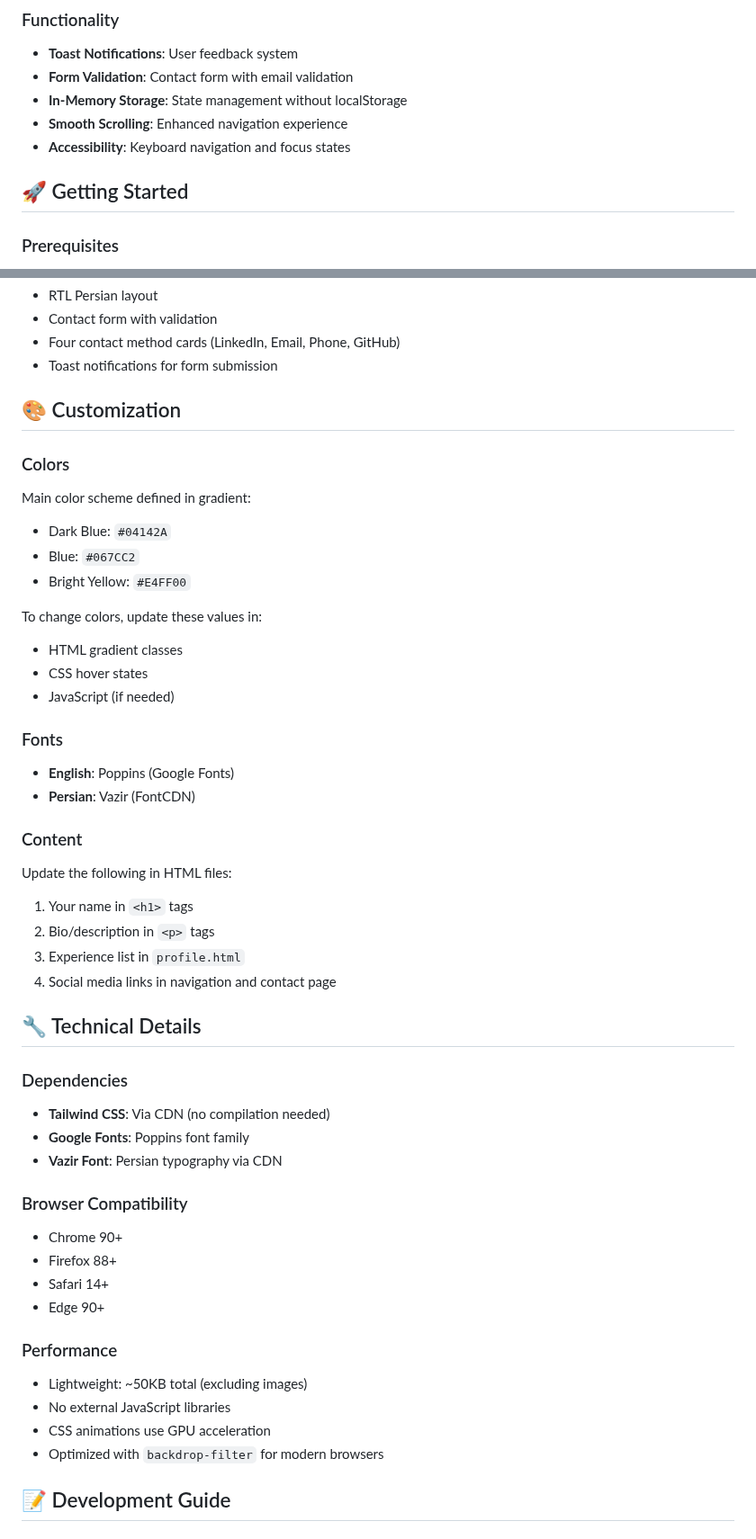
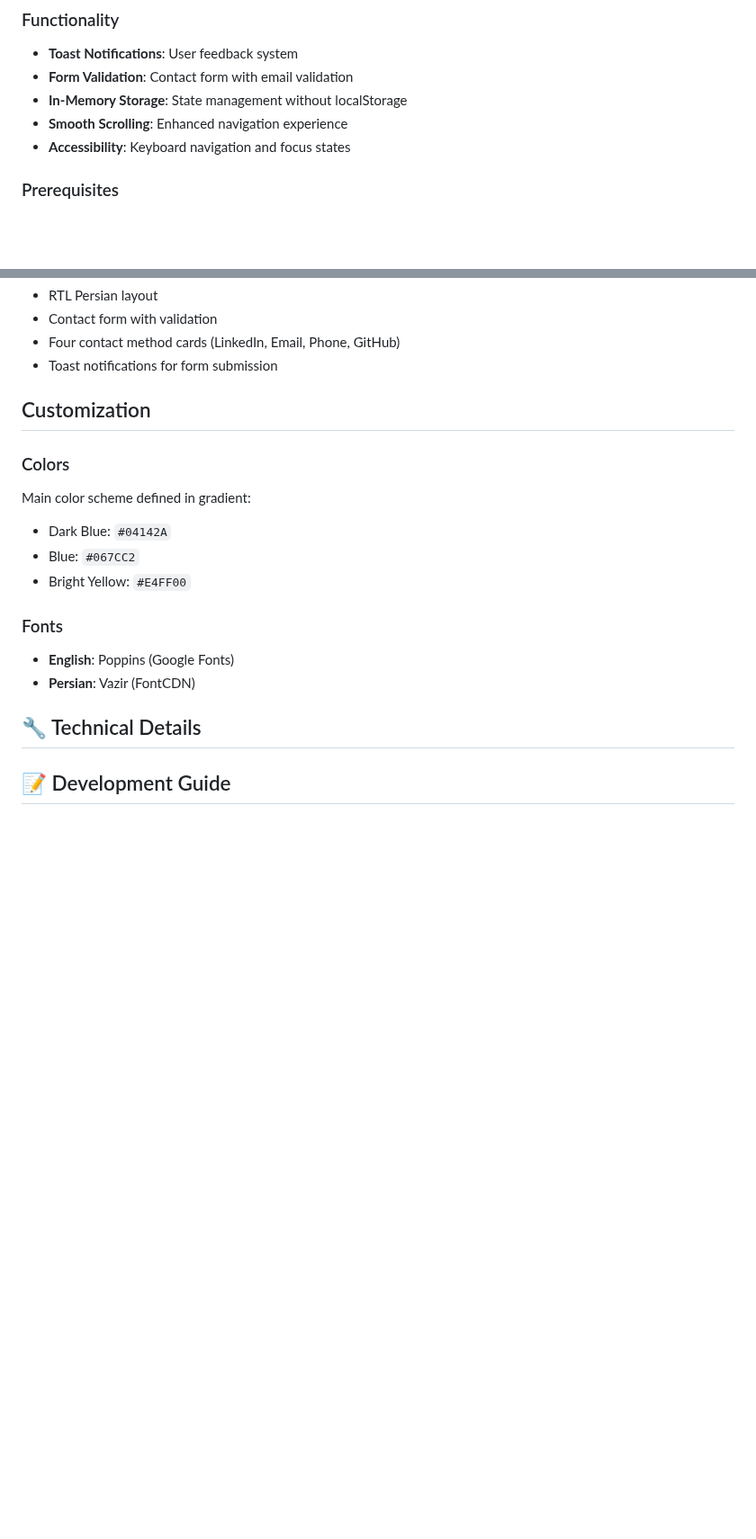
Before and after one commit to mamadalili/personal-web-draft, a Markdown page: README.md, 2 parts joined by grey strips. Shown at 90% size. Rendered like a GitHub page; blank space fills up the shorter version.

```diff
--- a/README.md
+++ b/README.md
@@ -51,7 +51,6 @@ portfolio/
 - **Smooth Scrolling**: Enhanced navigation experience
 - **Accessibility**: Keyboard navigation and focus states
 
-## 🚀 Getting Started
 
 ### Prerequisites
 - A modern web browser (Chrome, Firefox, Safari, Edge)
@@ -89,7 +88,7 @@ portfolio/
 - Four contact method cards (LinkedIn, Email, Phone, GitHub)
 - Toast notifications for form submission
 
-## 🎨 Customization
+## Customization
 
 ### Colors
 Main color scheme defined in gradient:
@@ -97,40 +96,13 @@ Main color scheme defined in gradient:
 - Blue: `#067CC2`
 - Bright Yellow: `#E4FF00`
 
-To change colors, update these values in:
-- HTML gradient classes
-- CSS hover states
-- JavaScript (if needed)
 
 ### Fonts
 - **English**: Poppins (Google Fonts)
 - **Persian**: Vazir (FontCDN)
 
-### Content
-Update the following in HTML files:
-1. Your name in `<h1>` tags
-2. Bio/description in `<p>` tags
-3. Experience list in `profile.html`
-4. Social media links in navigation and contact page
-
 ## 🔧 Technical Details
 
-### Dependencies
-- **Tailwind CSS**: Via CDN (no compilation needed)
-- **Google Fonts**: Poppins font family
-- **Vazir Font**: Persian typography via CDN
-
-### Browser Compatibility
-- Chrome 90+
-- Firefox 88+
-- Safari 14+
-- Edge 90+
-
-### Performance
-- Lightweight: ~50KB total (excluding images)
-- No external JavaScript libraries
-- CSS animations use GPU acceleration
-- Optimized with `backdrop-filter` for modern browsers
 
 ## 📝 Development Guide
 
```
Also changed, not shown: other parts of README.md (+5 -5 lines).
